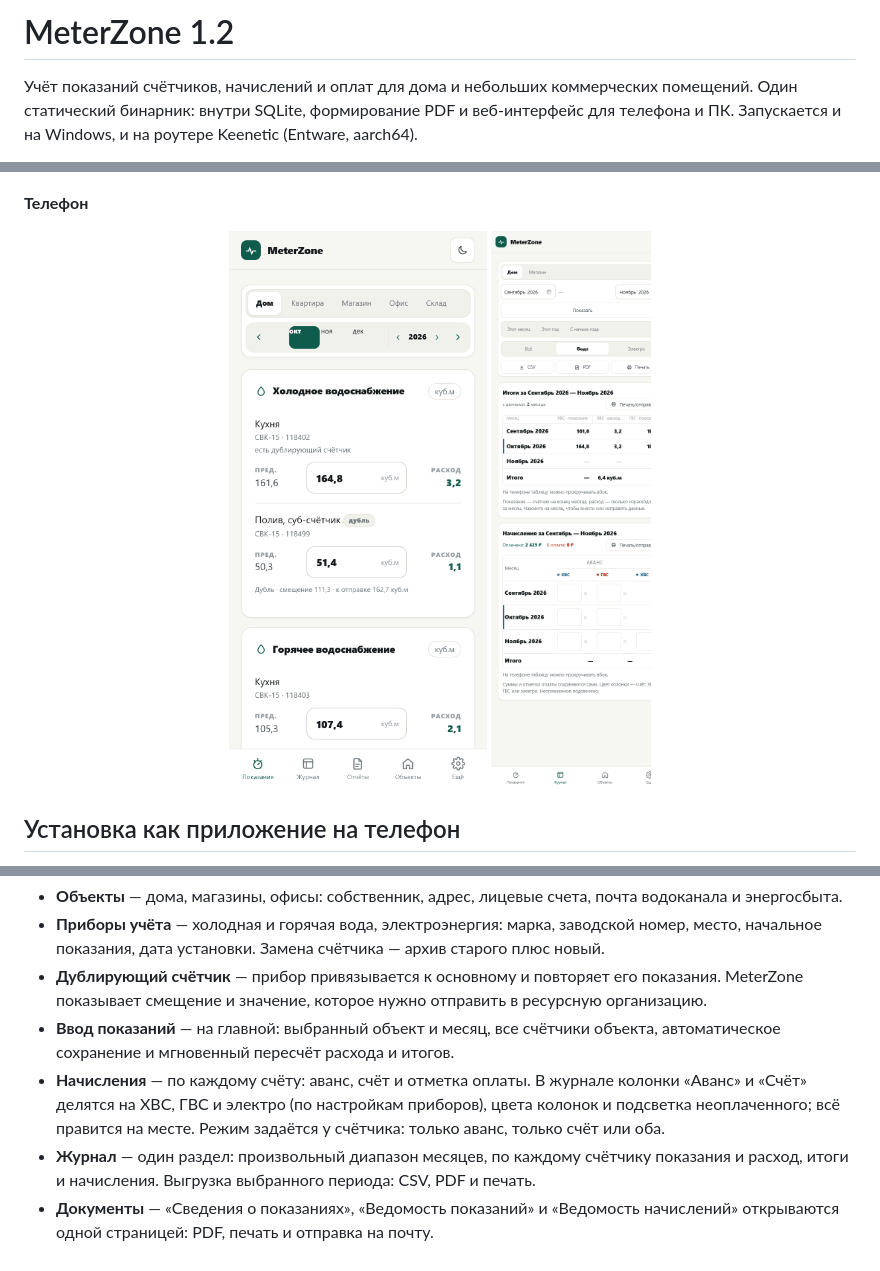
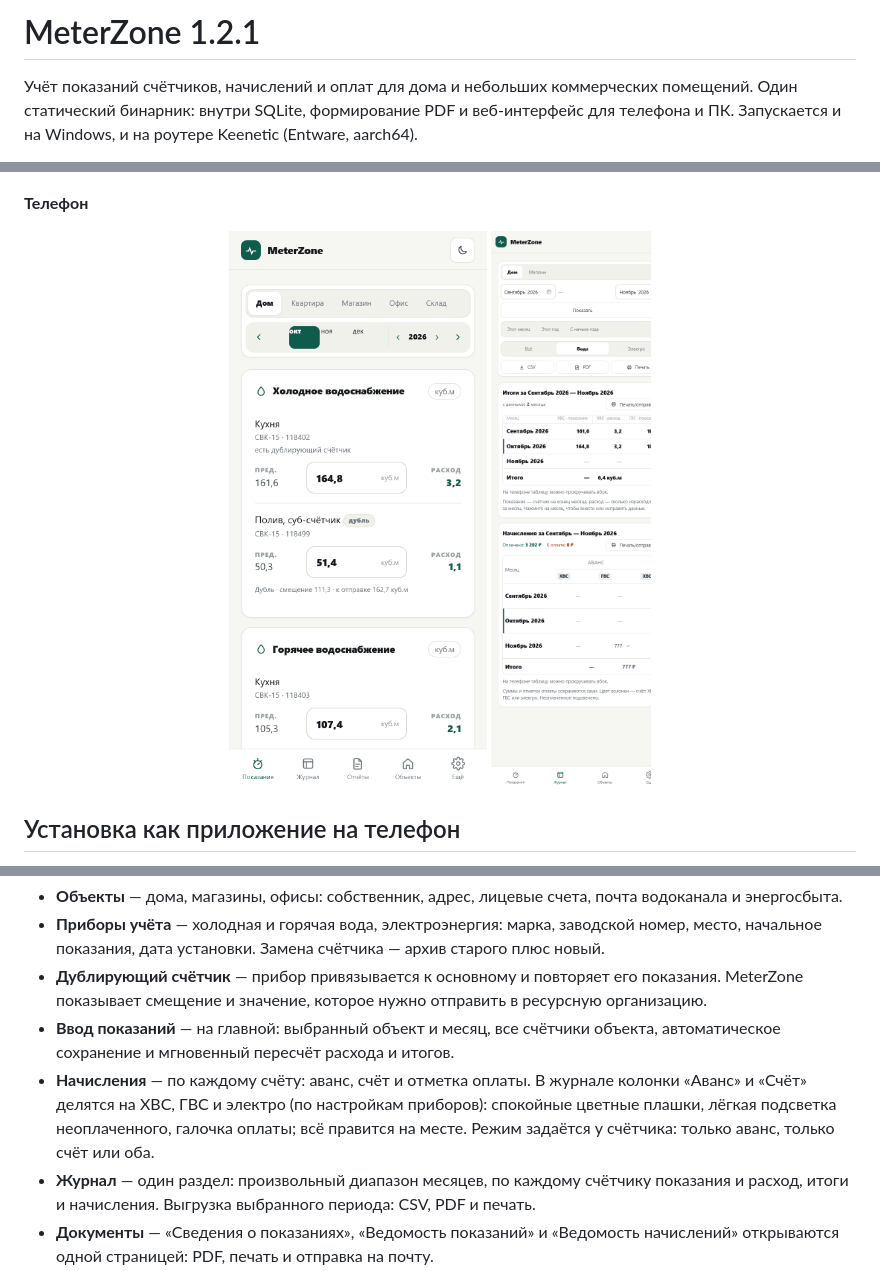
Before and after one commit to ognis163/MeterZone, a Markdown page: README.md, 3 parts joined by grey strips. Rendered like a GitHub page; pictures changed too: docs/screens/journal-mobile.png.

```diff
--- a/README.md
+++ b/README.md
@@ -1,4 +1,4 @@
-# MeterZone 1.2
+# MeterZone 1.2.1
 
 Учёт показаний счётчиков, начислений и оплат для дома и небольших коммерческих помещений.
 Один статический бинарник: внутри SQLite, формирование PDF и веб-интерфейс для телефона и ПК.
@@ -50,7 +50,7 @@ MeterZone by OGNIS.
 - **Ввод показаний** — на главной: выбранный объект и месяц, все счётчики объекта, автоматическое сохранение
   и мгновенный пересчёт расхода и итогов.
 - **Начисления** — по каждому счёту: аванс, счёт и отметка оплаты. В журнале колонки «Аванс» и «Счёт» делятся
-  на ХВС, ГВС и электро (по настройкам приборов), цвета колонок и подсветка неоплаченного; всё правится на месте.
+  на ХВС, ГВС и электро (по настройкам приборов): спокойные цветные плашки, лёгкая подсветка неоплаченного, галочка оплаты; всё правится на месте.
   Режим задаётся у счётчика: только аванс, только счёт или оба.
 - **Журнал** — один раздел: произвольный диапазон месяцев, по каждому счётчику показания
   и расход, итоги и начисления. Выгрузка выбранного периода: CSV, PDF и печать.
```
Also changed, not shown: 4 other files.
